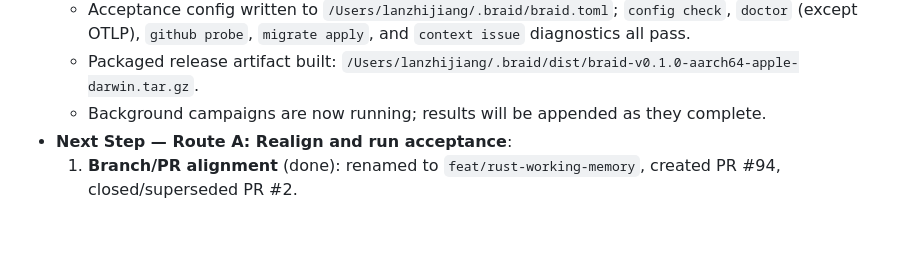
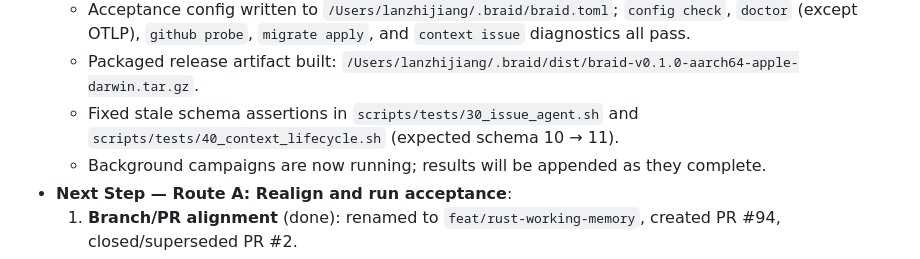
Before and after one commit to xiaoland/braid, a Markdown page: tasks/rust-mvp-implementation.md, the part around the change. Rendered like a GitHub page; blank space fills up the shorter version.

Commit message:
docs(tasks): note schema assertion fix in Slice 3/4 scripts

```diff
--- a/tasks/rust-mvp-implementation.md
+++ b/tasks/rust-mvp-implementation.md
@@ -20,6 +20,7 @@
   - Clean source checkout for PR worktree at `~/.braid/source/braid`.
   - Acceptance config written to `/Users/lanzhijiang/.braid/braid.toml`; `config check`, `doctor` (except OTLP), `github probe`, `migrate apply`, and `context issue` diagnostics all pass.
   - Packaged release artifact built: `/Users/lanzhijiang/.braid/dist/braid-v0.1.0-aarch64-apple-darwin.tar.gz`.
+  - Fixed stale schema assertions in `scripts/tests/30_issue_agent.sh` and `scripts/tests/40_context_lifecycle.sh` (expected schema 10 → 11).
   - Background campaigns are now running; results will be appended as they complete.
 - **Next Step — Route A: Realign and run acceptance**:
   1. **Branch/PR alignment** (done): renamed to `feat/rust-working-memory`, created PR #94, closed/superseded PR #2.
```
